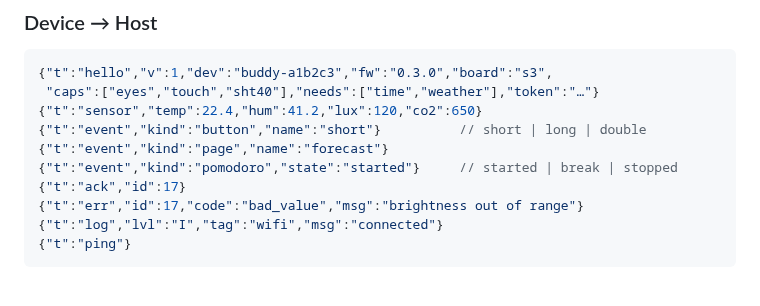
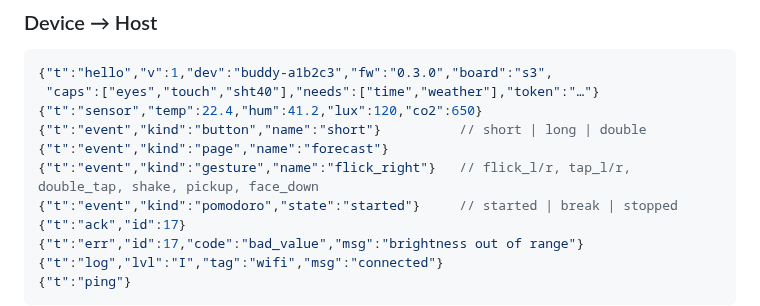
Before and after one commit to StefanRiese/blinky-desk-companion, a Markdown page: protocol/PROTOCOL.md, the part around the change. Drawn GitHub-style; blank space fills up the shorter version.

```diff
--- a/protocol/PROTOCOL.md
+++ b/protocol/PROTOCOL.md
@@ -34,6 +34,7 @@ Status: **draft**. Freeze at M3.
 {"t":"sensor","temp":22.4,"hum":41.2,"lux":120,"co2":650}
 {"t":"event","kind":"button","name":"short"}          // short | long | double
 {"t":"event","kind":"page","name":"forecast"}
+{"t":"event","kind":"gesture","name":"flick_right"}   // flick_l/r, tap_l/r, double_tap, shake, pickup, face_down
 {"t":"event","kind":"pomodoro","state":"started"}     // started | break | stopped
 {"t":"ack","id":17}
 {"t":"err","id":17,"code":"bad_value","msg":"brightness out of range"}
```
Also changed, not shown: firmware/PLAN.md (+26 -1 lines).
